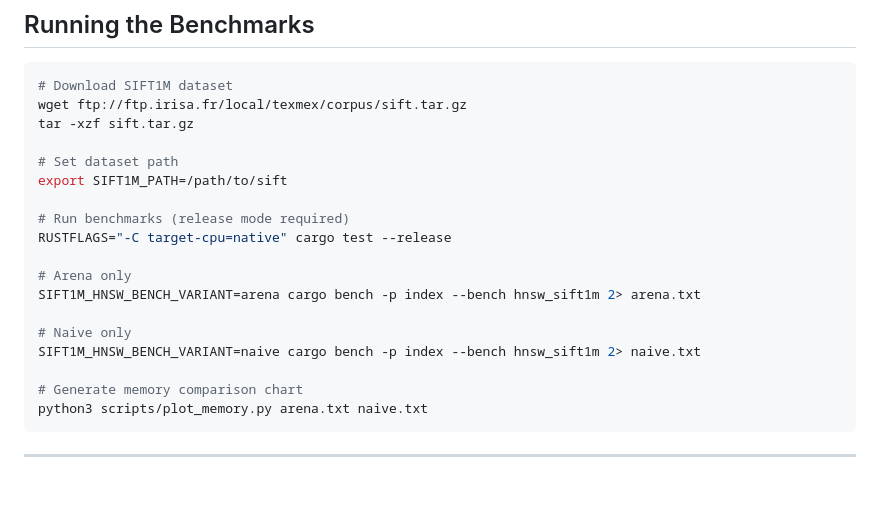
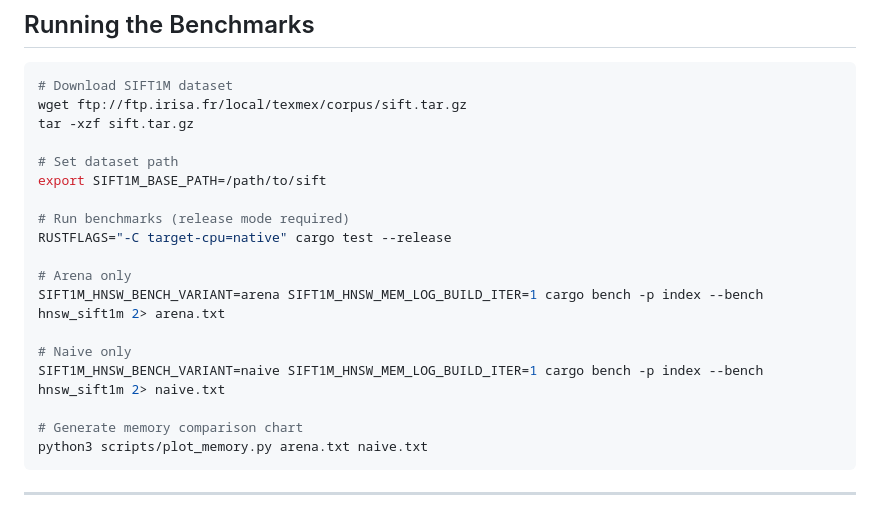
Before and after one commit to daib/mem_weaver, a Markdown page: README.md, the part around the change. GitHub-like rendering; blank space fills up the shorter version.

Commit message:
Update benchmarking instructions

```diff
--- a/README.md
+++ b/README.md
@@ -150,16 +150,16 @@ wget ftp://ftp.irisa.fr/local/texmex/corpus/sift.tar.gz
 tar -xzf sift.tar.gz
 
 # Set dataset path
-export SIFT1M_PATH=/path/to/sift
+export SIFT1M_BASE_PATH=/path/to/sift
 
 # Run benchmarks (release mode required)
 RUSTFLAGS="-C target-cpu=native" cargo test --release
 
 # Arena only
-SIFT1M_HNSW_BENCH_VARIANT=arena cargo bench -p index --bench hnsw_sift1m 2> arena.txt
+SIFT1M_HNSW_BENCH_VARIANT=arena SIFT1M_HNSW_MEM_LOG_BUILD_ITER=1 cargo bench -p index --bench hnsw_sift1m 2> arena.txt
 
 # Naive only
-SIFT1M_HNSW_BENCH_VARIANT=naive cargo bench -p index --bench hnsw_sift1m 2> naive.txt
+SIFT1M_HNSW_BENCH_VARIANT=naive SIFT1M_HNSW_MEM_LOG_BUILD_ITER=1 cargo bench -p index --bench hnsw_sift1m 2> naive.txt
 
 # Generate memory comparison chart
 python3 scripts/plot_memory.py arena.txt naive.txt
```
